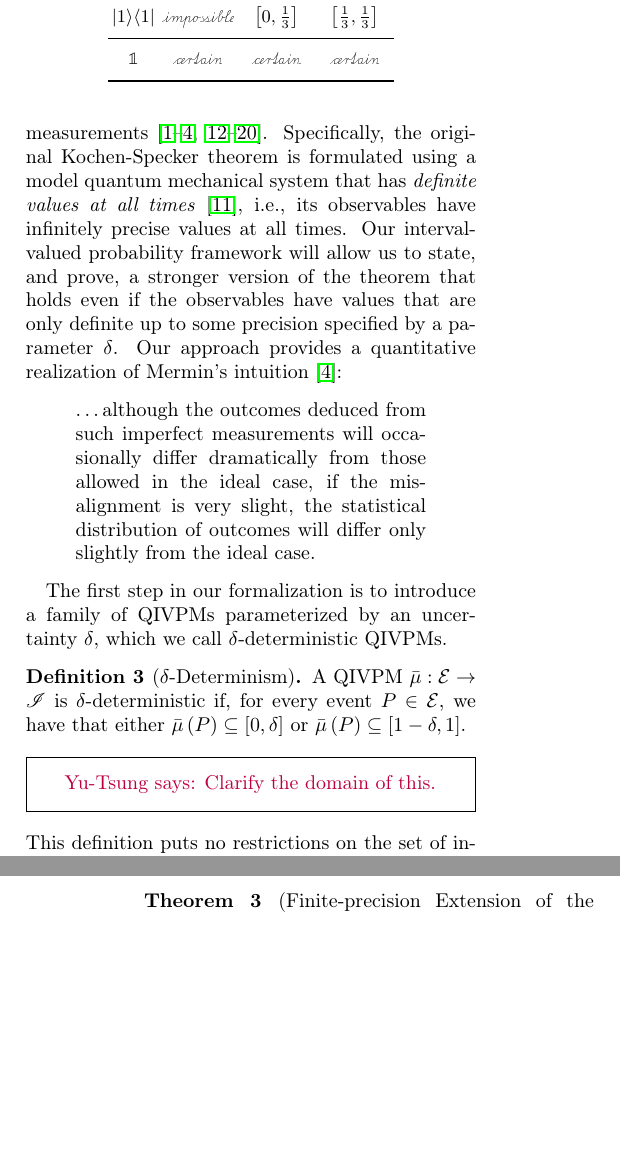
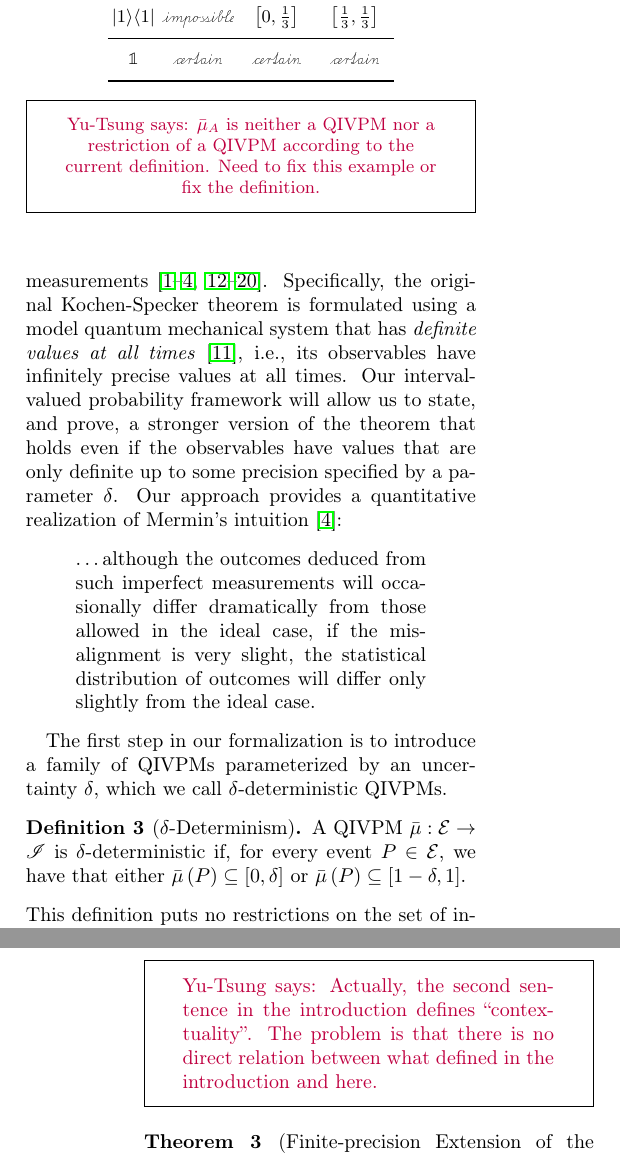
Before and after one commit to yuttai/Contextuality-and-Nonlocality-in-Discrete-Quantum-Theory, a LaTeX paper (prop_letter.tex): two parts of the columns of pages 5 and 7 of 11, joined at a grey line, cut so that both start at the same text, the shorter picture padded with empty space. Compiled offline with pdfLaTeX.

Commit message:
prop_letter.tex Updating...

```diff
--- a/prop_letter.tex
+++ b/prop_letter.tex
@@ -709,7 +709,6 @@ $\delta$-deterministic QIVPMs.
   $\bar{\mu}\left(P\right)\subseteq\left[0,\delta\right]$ or
   $\bar{\mu}\left(P\right)\subseteq\left[1-\delta,1\right]$.
 \end{definition}
-\yutsung{Clarify the domain of this.}
 
 \begin{table}
   \noindent \centering{}\caption{\label{tab:classical-IVPMs}Example
@@ -734,6 +733,8 @@ $\proj{1}$ & $\imposs$ & $\left[0,\frac{1}{3}\right]$ & $\left[\frac{1}{3},\frac
 $\mathbb{1}$ & $\necess$ & $\necess$ & $\necess$\tabularnewline\addlinespace
 \bottomrule
 \end{tabular}
+\yutsung{$\bar{\mu}_{A}$ is neither a QIVPM nor a restriction of a QIVPM
+according to the current definition. Need to fix this example or fix the definition.}
 \end{table}
 
 \noindent This definition puts no restrictions on the set of intervals
@@ -921,7 +922,10 @@ $\delta$-deterministic QIVPMs. We next prove a main result of this
 paper which is a stronger statement of contextuality that includes the
 effects of finite-precision.  Every QIVPM must map some events to
 truly uncertain intervals, not just ``almost definite intervals.''
-\yutsung{contextuality is never defined.}
+\andy{contextuality is never defined.}
+\yutsung{Actually, the second sentence in the introduction defines
+``contextuality''. The problem is that there is no direct relation between what
+defined in the introduction and here.}
 
 \begin{thm}[Finite-precision Extension of the Kochen-Specker
   Theorem] \label{cor:Kochen-Specker-IVPM} Given a Hilbert space
```
Also changed, not shown: prop_letter.tex (7 more changed lines).
